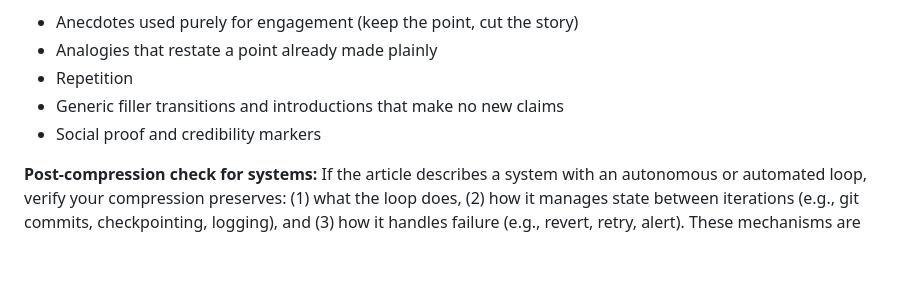
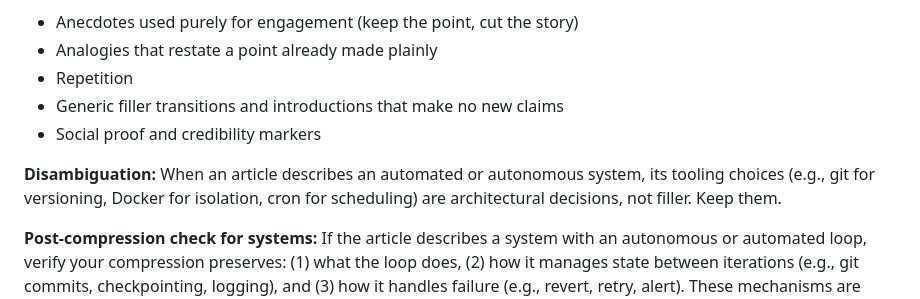
Before and after one commit to andrewei88/incompressible, a Markdown page: eval/autoresearch/ai-skill.md, the part around the change. GitHub-like rendering; blank space fills up the shorter version.

Commit message:
Disambiguate system tooling choices from filler
Motivated by autoresearch idea #7: git-based versioning is consistently
dropped. It may be misclassified as 'social proof' or 'named tool' when
it's actually an architectural decision within an automated system.

```diff
--- a/eval/autoresearch/ai-skill.md
+++ b/eval/autoresearch/ai-skill.md
@@ -56,6 +56,8 @@ Identify distinct sections of the article. Each section has one dominant informa
 - Generic filler transitions and introductions that make no new claims
 - Social proof and credibility markers
 
+**Disambiguation:** When an article describes an automated or autonomous system, its tooling choices (e.g., git for versioning, Docker for isolation, cron for scheduling) are architectural decisions, not filler. Keep them.
+
 **Post-compression check for systems:** If the article describes a system with an autonomous or automated loop, verify your compression preserves: (1) what the loop does, (2) how it manages state between iterations (e.g., git commits, checkpointing, logging), and (3) how it handles failure (e.g., revert, retry, alert). These mechanisms are architectural, not implementation details.
 
 **Style:**
```
